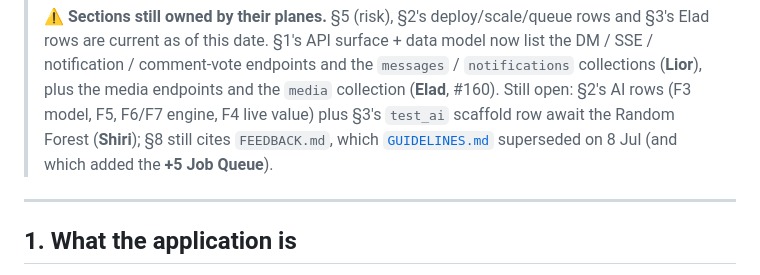
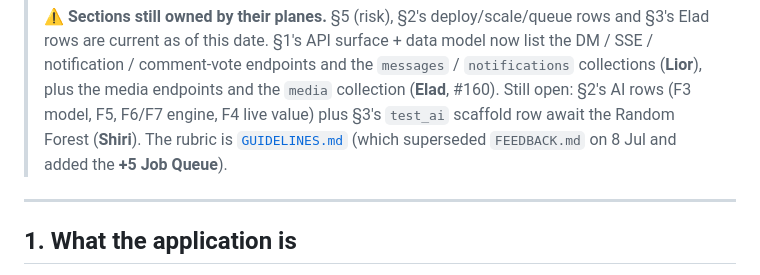
Before and after one commit to LiorBenSidi/work-smarter-not-harder, a Markdown page: docs/REPORT.md, the part around the change. Drawn GitHub-style.

Commit message:
docs(report): drop the stale '§8 cites FEEDBACK.md' banner note
§8 (Open items) doesn't cite FEEDBACK.md — only the header does, already
framed as superseded by GUIDELINES.md. Reword the banner to state the
rubric source instead of claiming a stale citation that isn't there.

Co-Authored-By: Claude Opus 4.8 <noreply@anthropic.com>

```diff
--- a/docs/REPORT.md
+++ b/docs/REPORT.md
@@ -18,8 +18,8 @@
 > current as of this date. §1's API surface + data model now list the DM / SSE / notification / comment-vote
 > endpoints and the `messages` / `notifications` collections (**Lior**), plus the media endpoints and the
 > `media` collection (**Elad**, #160). Still open: §2's AI rows (F3 model, F5, F6/F7 engine, F4 live value)
-> plus §3's `test_ai` scaffold row await the Random Forest (**Shiri**); §8 still cites `FEEDBACK.md`, which
-> [`GUIDELINES.md`](GUIDELINES.md) superseded on 8 Jul (and which added the **+5 Job Queue**).
+> plus §3's `test_ai` scaffold row await the Random Forest (**Shiri**). The rubric is
+> [`GUIDELINES.md`](GUIDELINES.md) (which superseded `FEEDBACK.md` on 8 Jul and added the **+5 Job Queue**).
 
 ---
 
```
